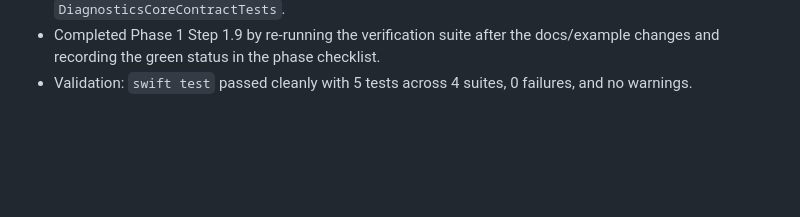
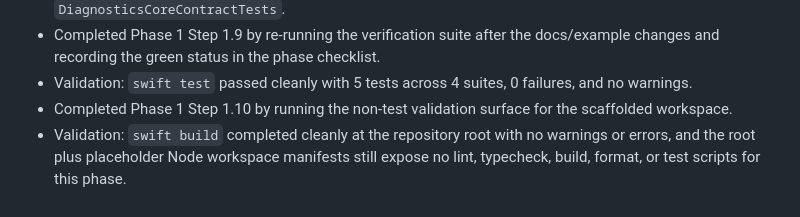
Before and after one commit to GeorgeQLe/iphone-emulator, a Markdown page: tasks/history.md, the part around the change. Rendered like a GitHub page; blank space fills up the shorter version.

```diff
--- a/tasks/history.md
+++ b/tasks/history.md
@@ -26,3 +26,5 @@
 - Validation: `swift test` passed after the docs and example additions, with 5 tests green across `ScaffoldValidationTests`, `StrictModeSDKContractTests`, `RuntimeHostContractTests`, and `DiagnosticsCoreContractTests`.
 - Completed Phase 1 Step 1.9 by re-running the verification suite after the docs/example changes and recording the green status in the phase checklist.
 - Validation: `swift test` passed cleanly with 5 tests across 4 suites, 0 failures, and no warnings.
+- Completed Phase 1 Step 1.10 by running the non-test validation surface for the scaffolded workspace.
+- Validation: `swift build` completed cleanly at the repository root with no warnings or errors, and the root plus placeholder Node workspace manifests still expose no lint, typecheck, build, format, or test scripts for this phase.
```
Also changed, not shown: tasks/todo.md (+6 -2 lines).
